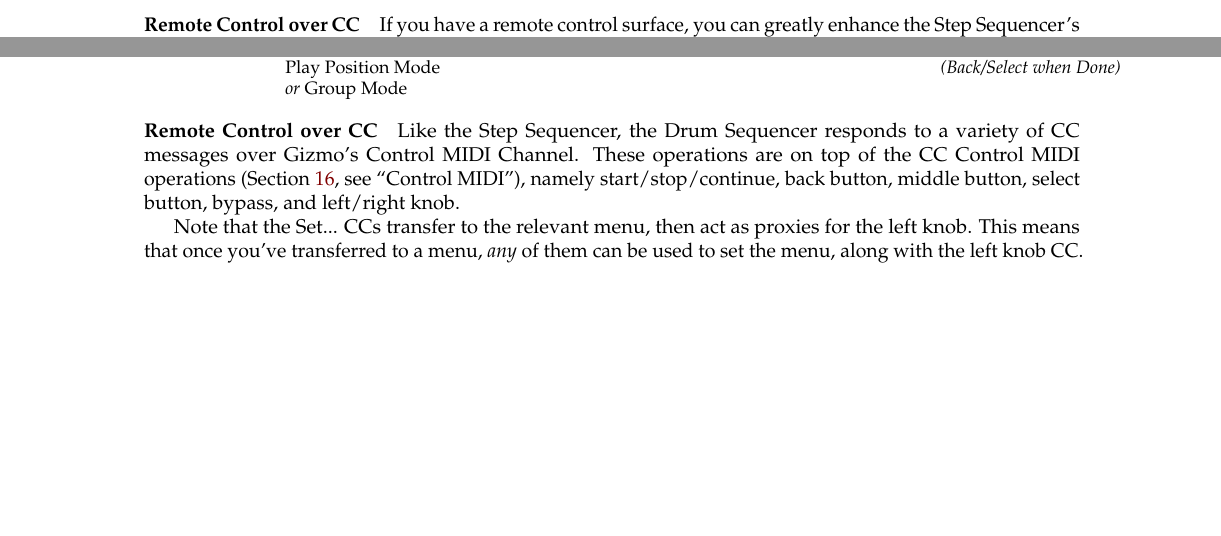
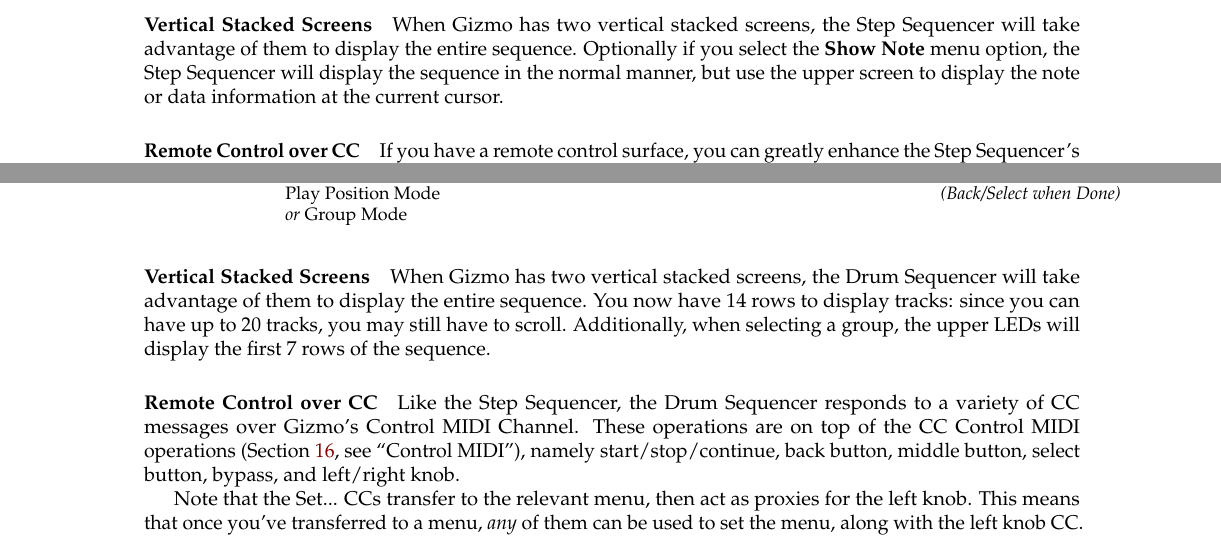
Before and after one commit to eclab/gizmo, a LaTeX document (docs/Gizmo.tex): two parts of pages 28 and 42 of 73, joined at a grey line, cut at the place of the change, the shorter picture padded with empty space. Compiled offline with pdfLaTeX.

Commit message:
vertical screens

```diff
--- a/docs/Gizmo.tex
+++ b/docs/Gizmo.tex
@@ -666,6 +668,10 @@
 \end{center}
 ~		% Give me a bit more space at the end of the page
 
+\paragraph{Vertical Stacked Screens}
+
+When Gizmo has two vertical stacked screens, the Arpeggiator will take advantage of them to display a user arpeggio at full width.
+
 \paragraph{Remote Control over CC}  If you have a remote control surface, you can directly access a number of the Arpeggiator's play or arpeggio creation capabilities by sending CC messages over Gizmo's Control MIDI Channel.    These operations are on top of the CC Control Midi operations (Section \ref{options}, see ``Control MIDI''), and in fact replicate a few of them.
 
 \vspace{1em}
@@ -934,6 +940,10 @@
 						&				  &				   &Transpose {\it or} Route Out\\
 \end{tabular}
 }\\
+
+\paragraph{Vertical Stacked Screens}
+
+When Gizmo has two vertical stacked screens, the Step Sequencer will take advantage of them to display the entire sequence. Optionally if you select the {\bf Show Note} menu option, the Step Sequencer will display the sequence in the normal manner, but use the upper screen to display the note or data information at the current cursor.
 
 \paragraph{Remote Control over CC}  If you have a remote control surface, you can greatly enhance the Step Sequencer's editing and performance chops by sending CC messages over Gizmo's Control MIDI Channel:
 
@@ -1557,7 +1567,10 @@
 						& {\it or} Group Mode && &\\
 \end{tabular}
 }
-\vspace{-1em}
+
+\paragraph{Vertical Stacked Screens}
+
+When Gizmo has two vertical stacked screens, the Drum Sequencer will take advantage of them to display the entire sequence.  You now have 14 rows to display tracks: since you can have up to 20 tracks, you may still have to scroll.  Additionally, when selecting a group, the upper LEDs will display the first 7 rows of the sequence.
 
 \paragraph{Remote Control over CC}  Like the Step Sequencer, the Drum Sequencer responds to a variety of CC messages over Gizmo's Control MIDI Channel.  These operations are on top of the CC Control MIDI operations (Section \ref{options}, see ``Control MIDI''), namely start/stop/continue, back button, middle button, select button, bypass, and left/right knob.
 
@@ -1680,6 +1693,10 @@
 
 The Recorder records nothing but MIDI NOTE ON and NOTE OFF messages.  It presently quantizes these messages, rounding them up or down to the nearest MIDI Clock pulse, that is, 1/24 of a quarter note.\footnote{This is pretty low-resolution, but there you have it.  Space is tight.}
 
+\paragraph{Vertical Stacked Screens}
+
+When Gizmo has two vertical stacked screens, the Recorder will take advantage of them to display the note pitch and velocity as it is playing or being recorded.
+
 \paragraph{Controls Summary}  Here's what the recorder's controls do in different contexts.
 
 
```
Also changed, not shown: docs/Gizmo.pdf, docs/Gizmo.tex (11 more changed lines).
